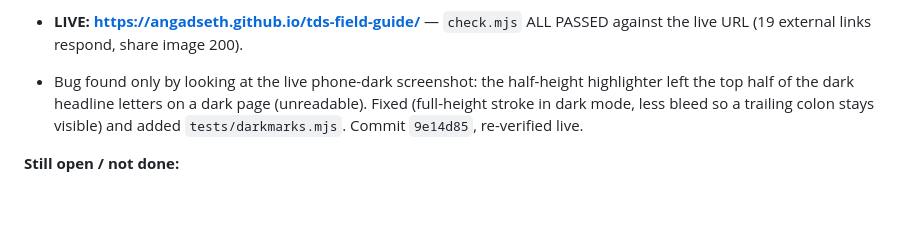
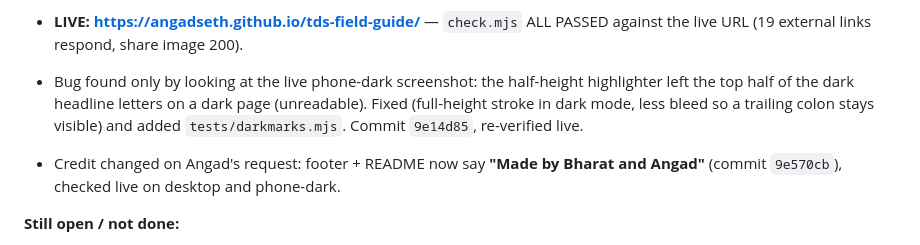
Before and after one commit to angadseth/tds-field-guide, a Markdown page: PROJECT-LOG.md, the part around the change. Drawn GitHub-style; blank space fills up the shorter version.

Commit message:
Log the credit change
Co-Authored-By: Claude Opus 5 <noreply@anthropic.com>

```diff
--- a/PROJECT-LOG.md
+++ b/PROJECT-LOG.md
@@ -46,6 +46,9 @@ Angad's own GA/P1/P2/ROE notes. Discourse needs a login, so it was not used.
   dark headline letters on a dark page (unreadable). Fixed (full-height stroke in dark mode, less bleed so a trailing
   colon stays visible) and added `tests/darkmarks.mjs`. Commit `9e14d85`, re-verified live.
 
+- Credit changed on Angad's request: footer + README now say **"Made by Bharat and Angad"** (commit `9e570cb`),
+  checked live on desktop and phone-dark.
+
 **Still open / not done:**
 - Dates are the May 2026 term's. When the Sep 2026 course page publishes its schedule, update the chart (`ROWS` in
   `assets/app.js`), the GA table, ROE/ET dates and the "May 2026 edition" label.
```
